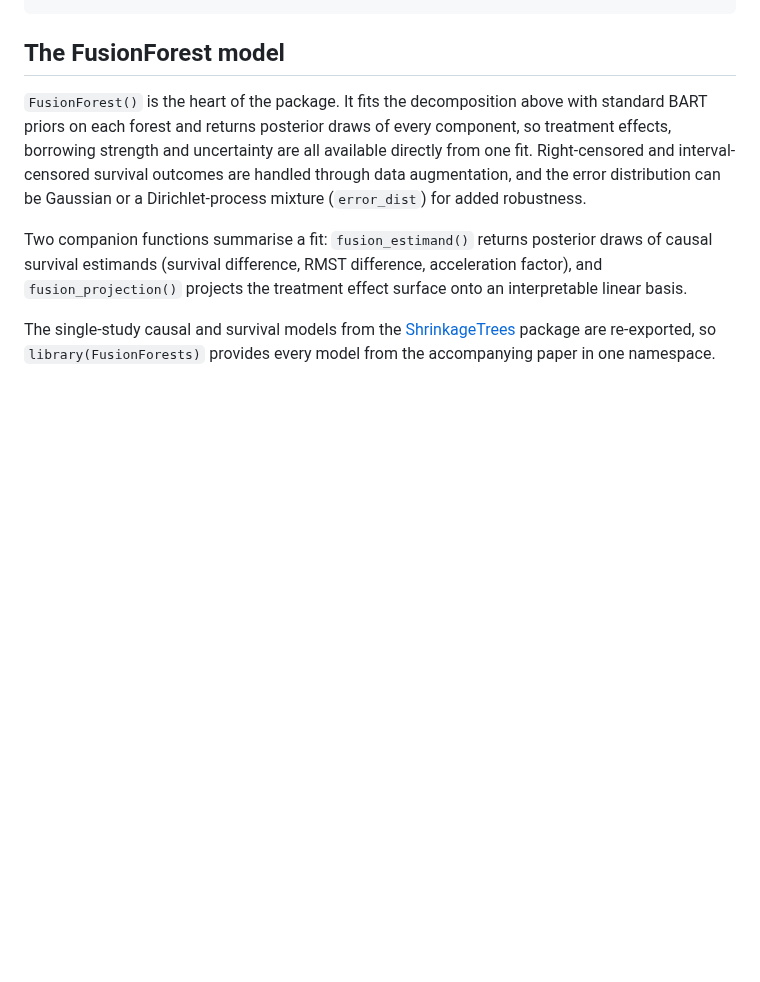
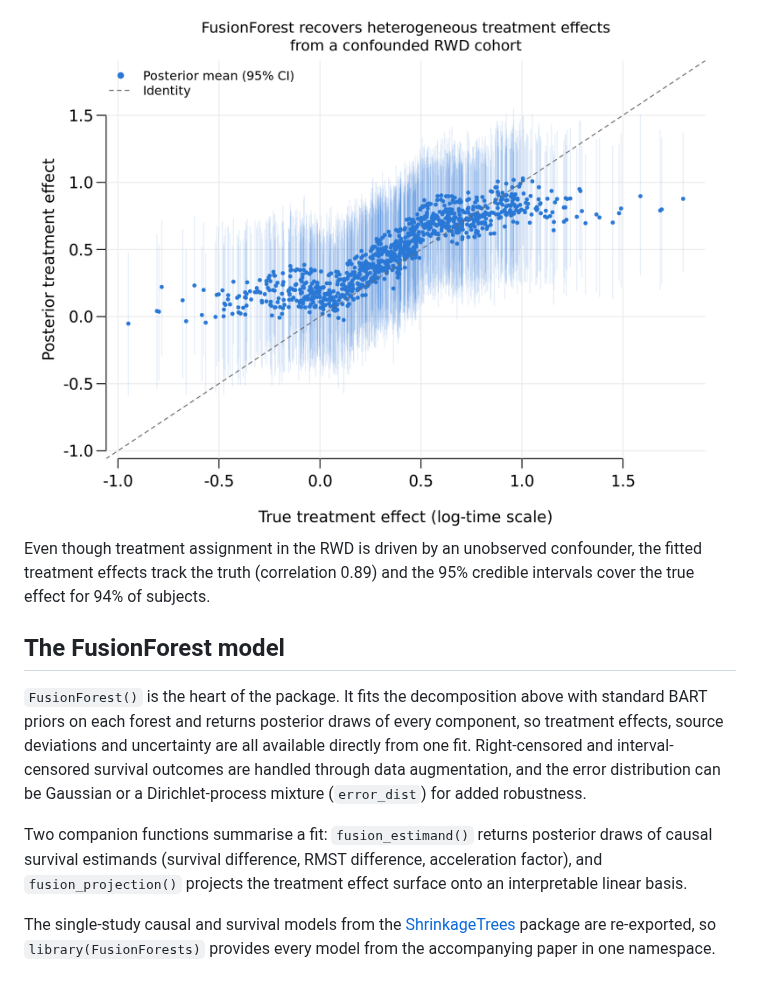
Before and after one commit to tijn-jacobs/FusionForests, a Markdown page: README.md, the part around one of its changes. GitHub-like rendering; pictures changed too: man/figures/README-example.png (added); blank space fills up the shorter version.

````diff
--- a/README.md
+++ b/README.md
@@ -78,10 +99,17 @@ proj <- fusion_projection(fit, basis = ~ x1 + x2 + x3,
 ```
+
+<img src="man/figures/README-example.png" width="700"/>
+
+Even though treatment assignment in the RWD is driven by an unobserved
+confounder, the fitted treatment effects track the truth (correlation
+0.89) and the 95% credible intervals cover the true effect for 94% of
+subjects.
 
 ## The FusionForest model
 
 `FusionForest()` is the heart of the package. It fits the decomposition
 above with standard BART priors on each forest and returns posterior
-draws of every component, so treatment effects, borrowing strength and
+draws of every component, so treatment effects, source deviations and
 uncertainty are all available directly from one fit. Right-censored and
 interval-censored survival outcomes are handled through data
 augmentation, and the error distribution can be Gaussian or a
````
Also changed, not shown: other parts of README.md (+43 -22 lines).
